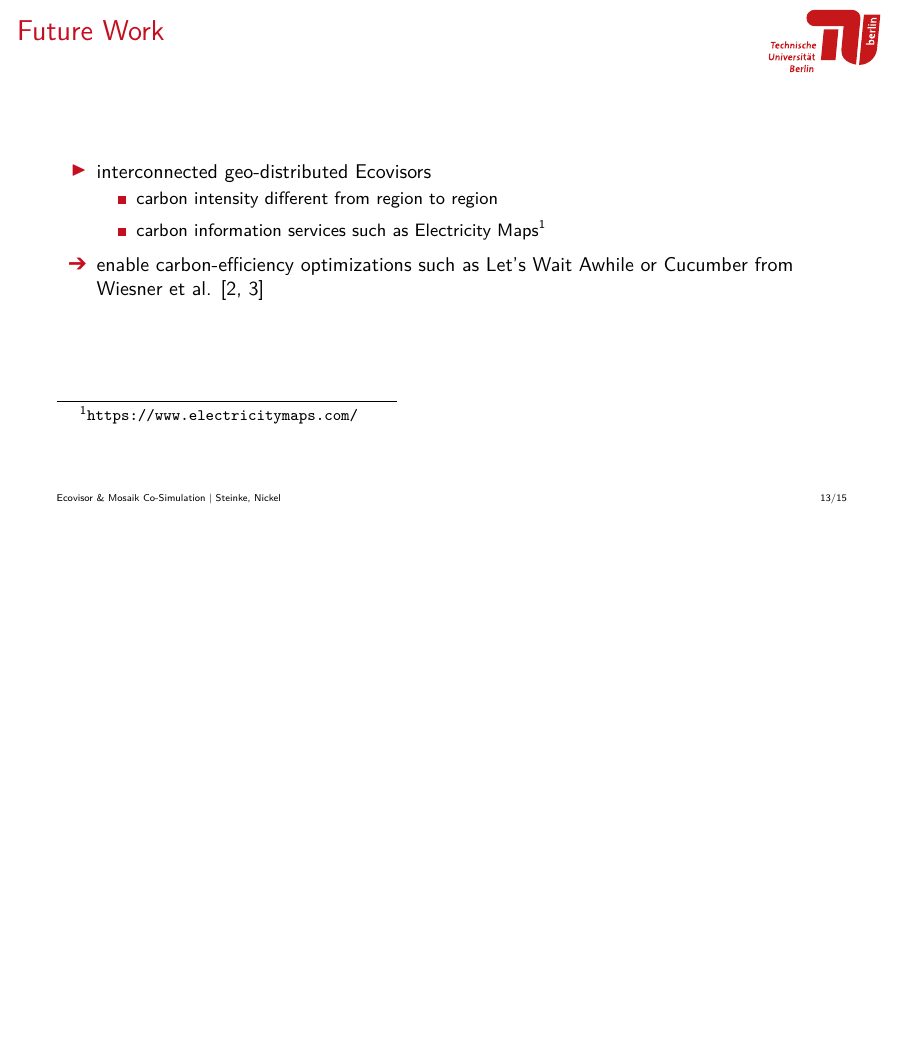
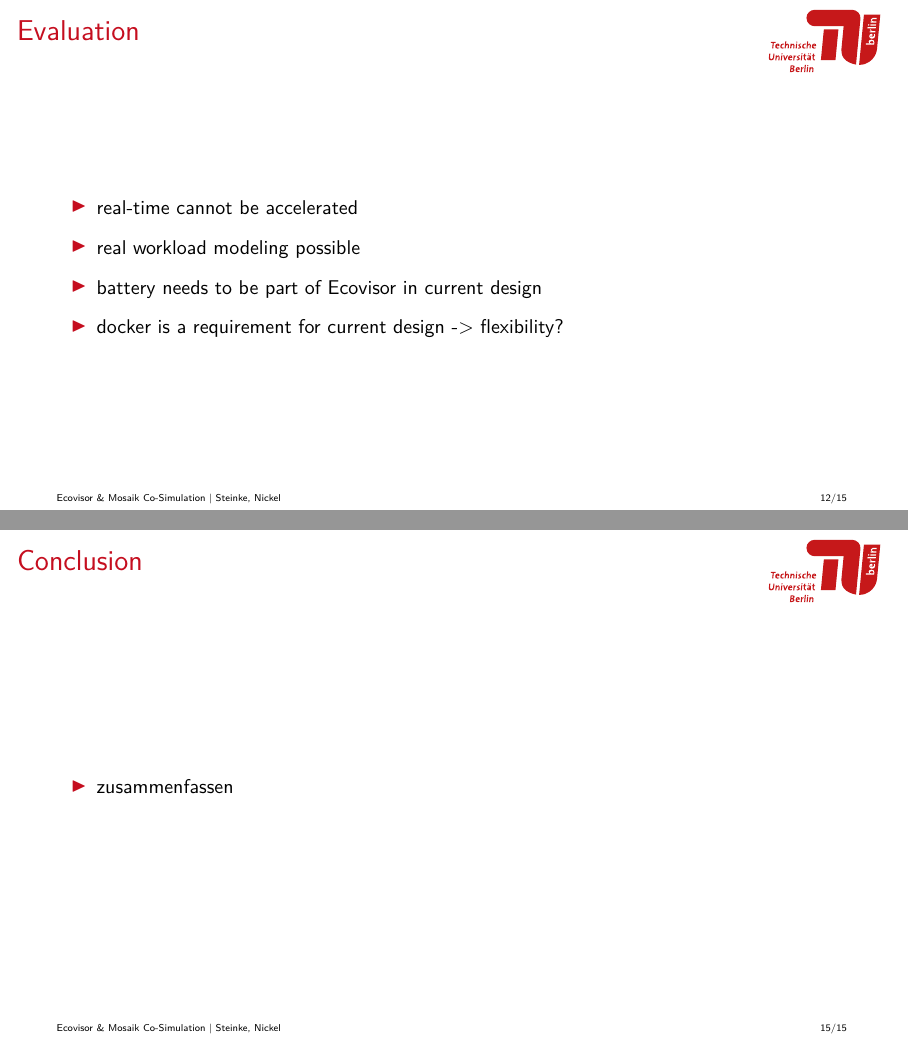
Before and after one commit to marvin-steinke/ds-project, LaTeX slides (documents/final/final.tex, which reads documents/final/sections/conclusion.tex, documents/final/sections/evaluation.tex): page 13 of 16 before the commit and pages 12 and 15 of 16 after it, the two joined at a grey line, the shorter picture padded with empty space. Compiled offline with pdfLaTeX.

Commit message:
outlined remainider

```diff
--- a/documents/final/sections/conclusion.tex
+++ b/documents/final/sections/conclusion.tex
@@ -1,2 +1,5 @@
 \begin{frame}{Conclusion}
+    \begin{itemize}
+        \item zusammenfassen
+    \end{itemize}
 \end{frame}
--- a/documents/final/sections/evaluation.tex
+++ b/documents/final/sections/evaluation.tex
@@ -1,4 +1,10 @@
 \begin{frame}{Evaluation}
+    \begin{itemize}
+        \item real-time cannot be accelerated
+        \item real workload modeling possible
+        \item battery needs to be part of Ecovisor in current design
+        \item docker is a requirement for current design -> flexibility?
+    \end{itemize}
 \end{frame}
 
 \begin{frame}{Future Work}
```
